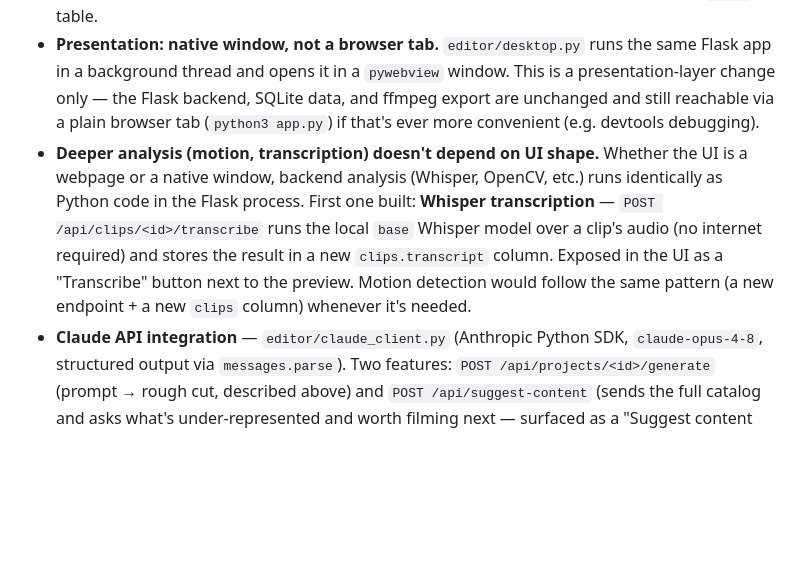
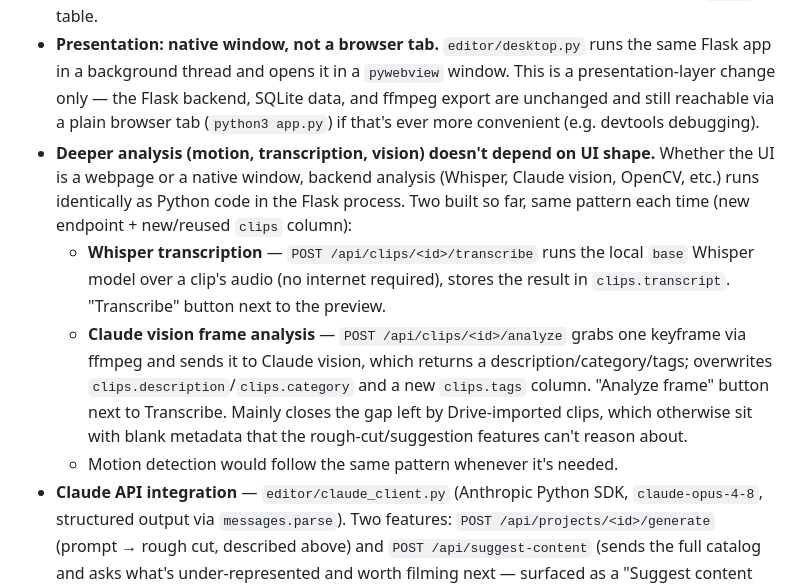
Before and after one commit to rosettawang/automated-content-creator, a Markdown page: video-editor-plan.md, the part around the change. Drawn GitHub-style; blank space fills up the shorter version.

Commit message:
Document vision frame analysis in the editor plan doc

```diff
--- a/video-editor-plan.md
+++ b/video-editor-plan.md
@@ -70,7 +70,10 @@ This replaced the originally-planned keyword/tag search + rank step — with onl
 
 - **App shape** — custom, rudimentary editor (not Descript). Built as a small local Flask app: `editor/app.py` + a single vanilla-JS page. Phases 1–3 above are implemented: xlsx → SQLite migration (`editor/migrate_xlsx.py`), a clip library with search, a timeline (add/trim/reorder/remove), and export via ffmpeg trim + concat to `clips_out/`. Semantic search (phase 5) is not built yet — search is still keyword/tag matching over the SQLite `clips` table.
 - **Presentation: native window, not a browser tab.** `editor/desktop.py` runs the same Flask app in a background thread and opens it in a `pywebview` window. This is a presentation-layer change only — the Flask backend, SQLite data, and ffmpeg export are unchanged and still reachable via a plain browser tab (`python3 app.py`) if that's ever more convenient (e.g. devtools debugging).
-- **Deeper analysis (motion, transcription) doesn't depend on UI shape.** Whether the UI is a webpage or a native window, backend analysis (Whisper, OpenCV, etc.) runs identically as Python code in the Flask process. First one built: **Whisper transcription** — `POST /api/clips/<id>/transcribe` runs the local `base` Whisper model over a clip's audio (no internet required) and stores the result in a new `clips.transcript` column. Exposed in the UI as a "Transcribe" button next to the preview. Motion detection would follow the same pattern (a new endpoint + a new `clips` column) whenever it's needed.
+- **Deeper analysis (motion, transcription, vision) doesn't depend on UI shape.** Whether the UI is a webpage or a native window, backend analysis (Whisper, Claude vision, OpenCV, etc.) runs identically as Python code in the Flask process. Two built so far, same pattern each time (new endpoint + new/reused `clips` column):
+  - **Whisper transcription** — `POST /api/clips/<id>/transcribe` runs the local `base` Whisper model over a clip's audio (no internet required), stores the result in `clips.transcript`. "Transcribe" button next to the preview.
+  - **Claude vision frame analysis** — `POST /api/clips/<id>/analyze` grabs one keyframe via ffmpeg and sends it to Claude vision, which returns a description/category/tags; overwrites `clips.description`/`clips.category` and a new `clips.tags` column. "Analyze frame" button next to Transcribe. Mainly closes the gap left by Drive-imported clips, which otherwise sit with blank metadata that the rough-cut/suggestion features can't reason about.
+  - Motion detection would follow the same pattern whenever it's needed.
 - **Claude API integration** — `editor/claude_client.py` (Anthropic Python SDK, `claude-opus-4-8`, structured output via `messages.parse`). Two features: `POST /api/projects/<id>/generate` (prompt → rough cut, described above) and `POST /api/suggest-content` (sends the full catalog and asks what's under-represented and worth filming next — surfaced as a "Suggest content ideas" button in the library panel). Requires `ANTHROPIC_API_KEY` set in the environment; without it both endpoints return a clear error rather than crashing.
 - **Drive-link import** — `editor/drive_import.py` (`gdown`, fuzzy URL parsing) plus `POST /api/drive-import`. Paste one or more "anyone with the link" Google Drive share links into the library panel's "Import from Drive" box; each is downloaded straight into `MEDIA_DIR` under its original filename. If the filename matches an existing clip's `file_stem` it just becomes locally available; otherwise a new `clips` row is created (empty category/description, `status="imported"`) so it shows up immediately without waiting on a `migrate_xlsx.py` round-trip. This is a lighter-weight alternative to the `rclone`-based bulk sync discussed earlier — good for pulling in one or two specific files on demand, not a substitute for bulk ingest of a whole album.
 
```
